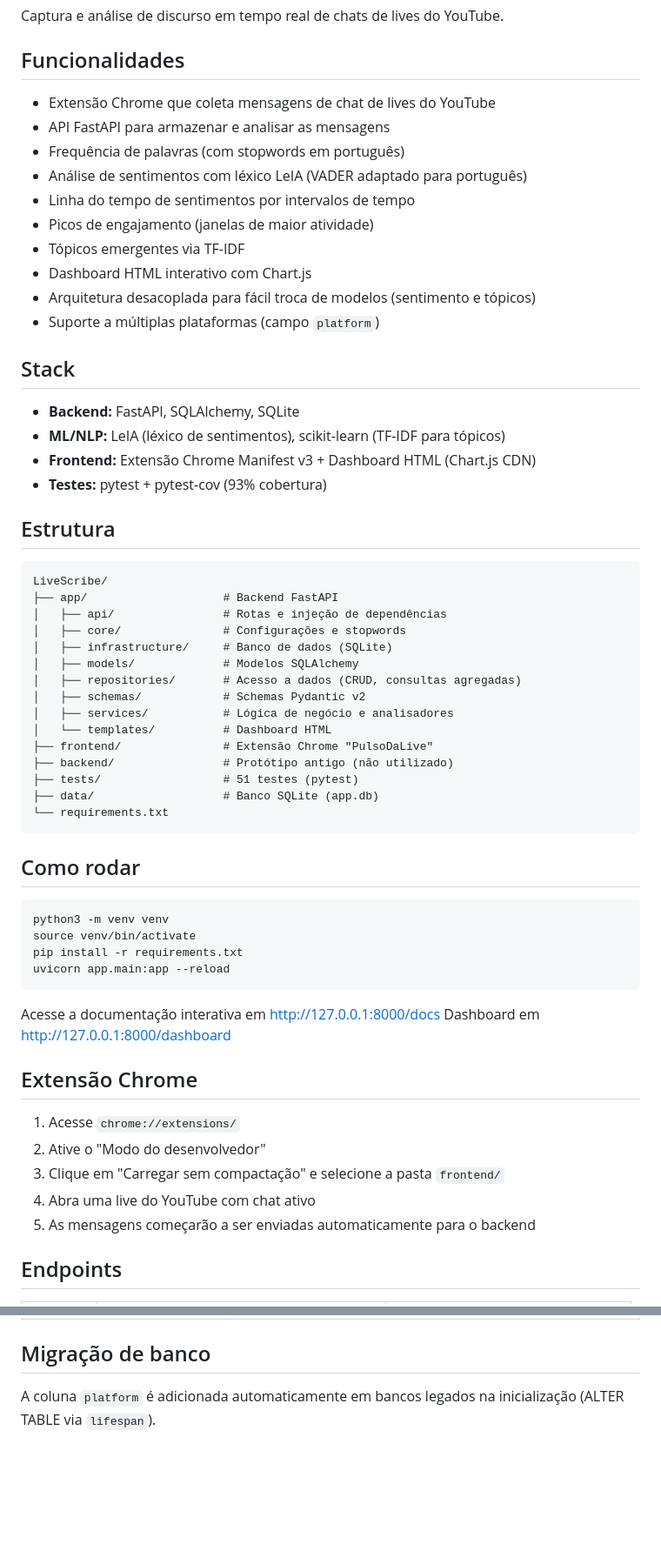
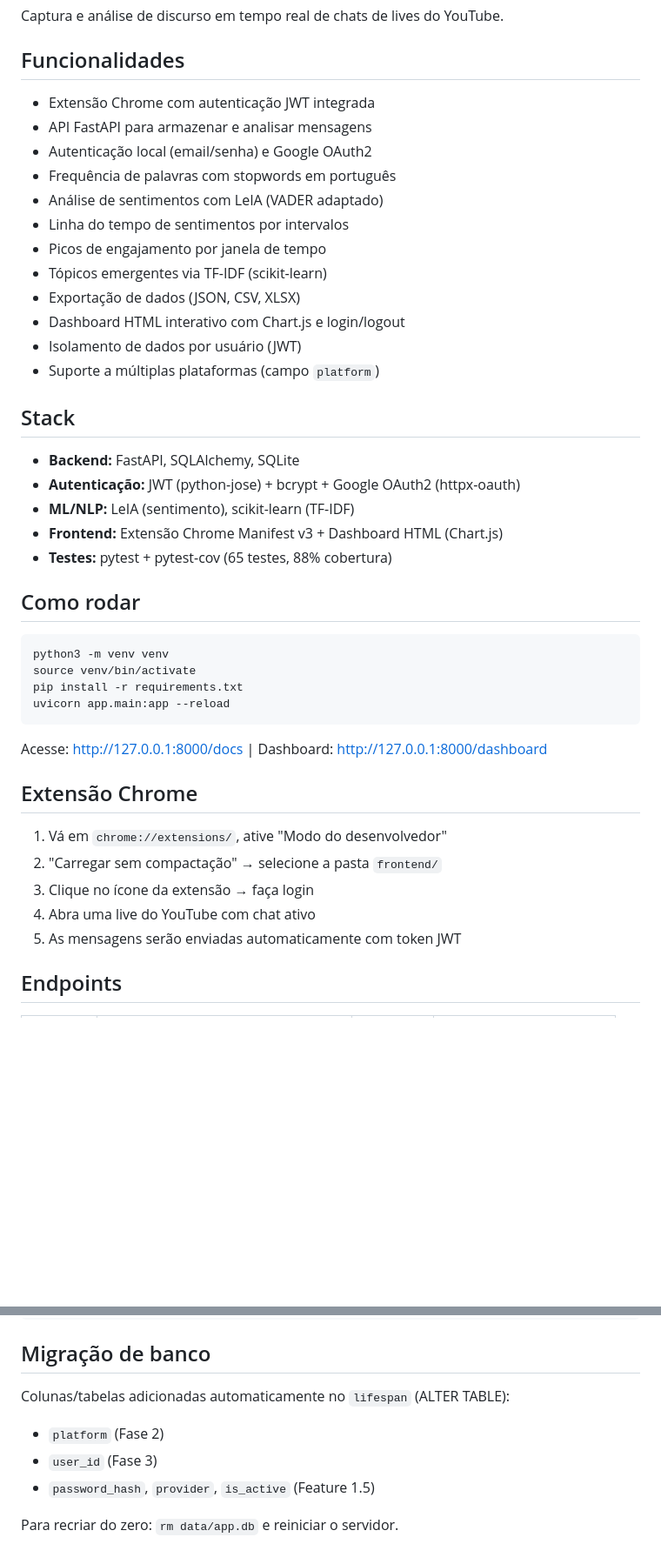
Before and after one commit to GustavoGarciaPereira/LiveScribe, a Markdown page: README.md, 2 parts joined by grey strips. Shown at 87% size. Rendered like a GitHub page; blank space fills up the shorter version.

````diff
--- a/README.md
+++ b/README.md
@@ -4,43 +4,26 @@ Captura e análise de discurso em tempo real de chats de lives do YouTube.
 
 ## Funcionalidades
 
-- Extensão Chrome que coleta mensagens de chat de lives do YouTube
-- API FastAPI para armazenar e analisar as mensagens
-- Frequência de palavras (com stopwords em português)
-- Análise de sentimentos com léxico LeIA (VADER adaptado para português)
-- Linha do tempo de sentimentos por intervalos de tempo
-- Picos de engajamento (janelas de maior atividade)
-- Tópicos emergentes via TF-IDF
-- Dashboard HTML interativo com Chart.js
-- Arquitetura desacoplada para fácil troca de modelos (sentimento e tópicos)
+- Extensão Chrome com autenticação JWT integrada
+- API FastAPI para armazenar e analisar mensagens
+- Autenticação local (email/senha) e Google OAuth2
+- Frequência de palavras com stopwords em português
+- Análise de sentimentos com LeIA (VADER adaptado)
+- Linha do tempo de sentimentos por intervalos
+- Picos de engajamento por janela de tempo
+- Tópicos emergentes via TF-IDF (scikit-learn)
+- Exportação de dados (JSON, CSV, XLSX)
+- Dashboard HTML interativo com Chart.js e login/logout
+- Isolamento de dados por usuário (JWT)
 - Suporte a múltiplas plataformas (campo `platform`)
 
 ## Stack
 
 - **Backend:** FastAPI, SQLAlchemy, SQLite
-- **ML/NLP:** LeIA (léxico de sentimentos), scikit-learn (TF-IDF para tópicos)
-- **Frontend:** Extensão Chrome Manifest v3 + Dashboard HTML (Chart.js CDN)
-- **Testes:** pytest + pytest-cov (93% cobertura)
-
-## Estrutura
-
-```
-LiveScribe/
-├── app/                    # Backend FastAPI
-│   ├── api/                # Rotas e injeção de dependências
-│   ├── core/               # Configurações e stopwords
-│   ├── infrastructure/     # Banco de dados (SQLite)
-│   ├── models/             # Modelos SQLAlchemy
-│   ├── repositories/       # Acesso a dados (CRUD, consultas agregadas)
-│   ├── schemas/            # Schemas Pydantic v2
-│   ├── services/           # Lógica de negócio e analisadores
-│   └── templates/          # Dashboard HTML
-├── frontend/               # Extensão Chrome "PulsoDaLive"
-├── backend/                # Protótipo antigo (não utilizado)
-├── tests/                  # 51 testes (pytest)
-├── data/                   # Banco SQLite (app.db)
-└── requirements.txt
-```
+- **Autenticação:** JWT (python-jose) + bcrypt + Google OAuth2 (httpx-oauth)
+- **ML/NLP:** LeIA (sentimento), scikit-learn (TF-IDF)
+- **Frontend:** Extensão Chrome Manifest v3 + Dashboard HTML (Chart.js)
+- **Testes:** pytest + pytest-cov (65 testes, 88% cobertura)
 
 ## Como rodar
 
@@ -51,16 +34,15 @@ pip install -r requirements.txt
 uvicorn app.main:app --reload
 ```
 
-Acesse a documentação interativa em http://127.0.0.1:8000/docs
-Dashboard em http://127.0.0.1:8000/dashboard
+Acesse: http://127.0.0.1:8000/docs | Dashboard: http://127.0.0.1:8000/dashboard
 
 ## Extensão Chrome
 
-1. Acesse `chrome://extensions/`
-2. Ative o "Modo do desenvolvedor"
-3. Clique em "Carregar sem compactação" e selecione a pasta `frontend/`
+1. Vá em `chrome://extensions/`, ative "Modo do desenvolvedor"
+2. "Carregar sem compactação" → selecione a pasta `frontend/`
+3. Clique no ícone da extensão → faça login
 4. Abra uma live do YouTube com chat ativo
-5. As mensagens começarão a ser enviadas automaticamente para o backend
+5. As mensagens serão enviadas automaticamente com token JWT
 
 ## Endpoints
 
@@ -126,4 +108,9 @@ pytest tests/test_routes.py -v
 
 ## Migração de banco
 
-A coluna `platform` é adicionada automaticamente em bancos legados na inicialização (ALTER TABLE via `lifespan`).
+Colunas/tabelas adicionadas automaticamente no `lifespan` (ALTER TABLE):
+- `platform` (Fase 2)
+- `user_id` (Fase 3)
+- `password_hash`, `provider`, `is_active` (Feature 1.5)
+
+Para recriar do zero: `rm data/app.db` e reiniciar o servidor.
````
Also changed, not shown: other parts of README.md (+47 -47 lines).
